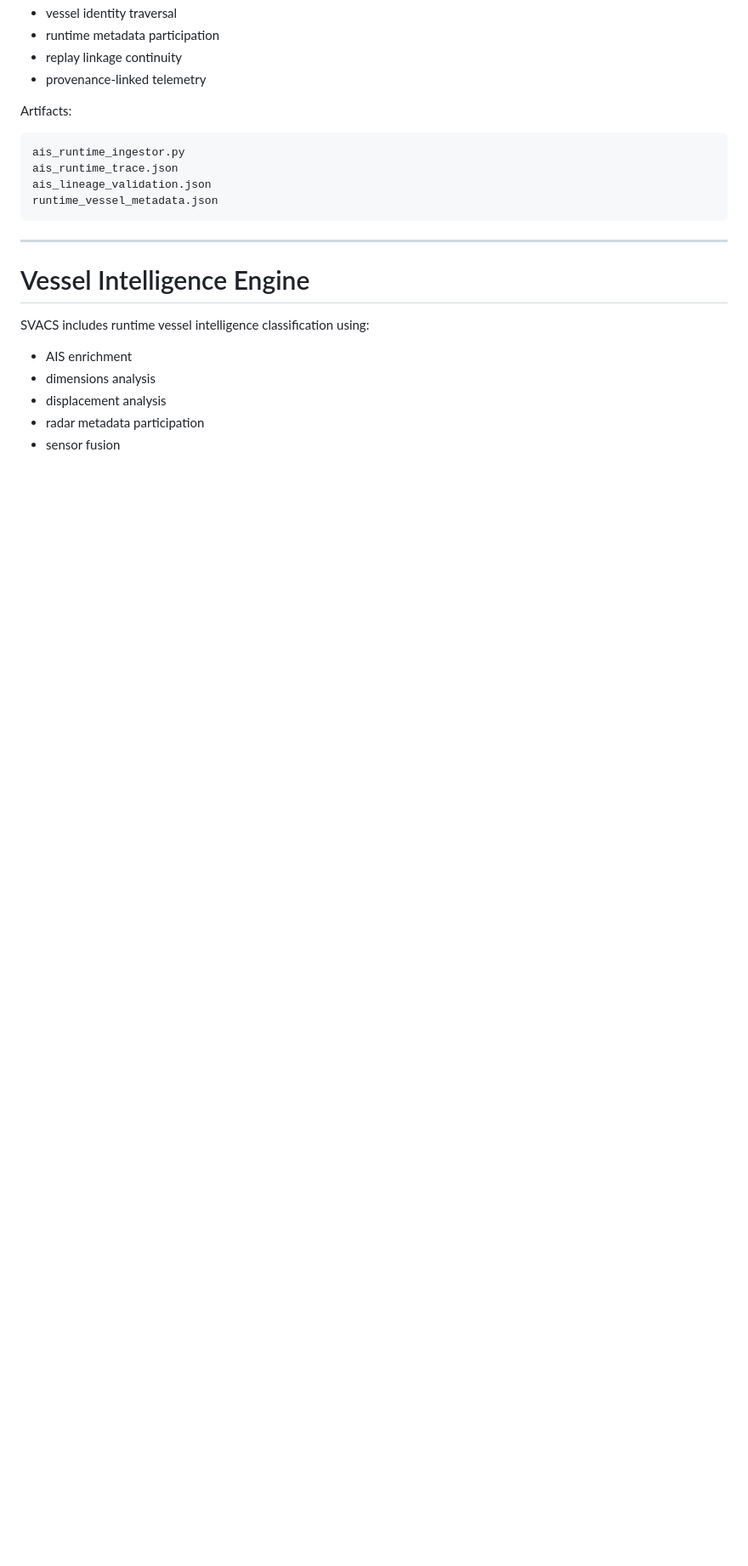
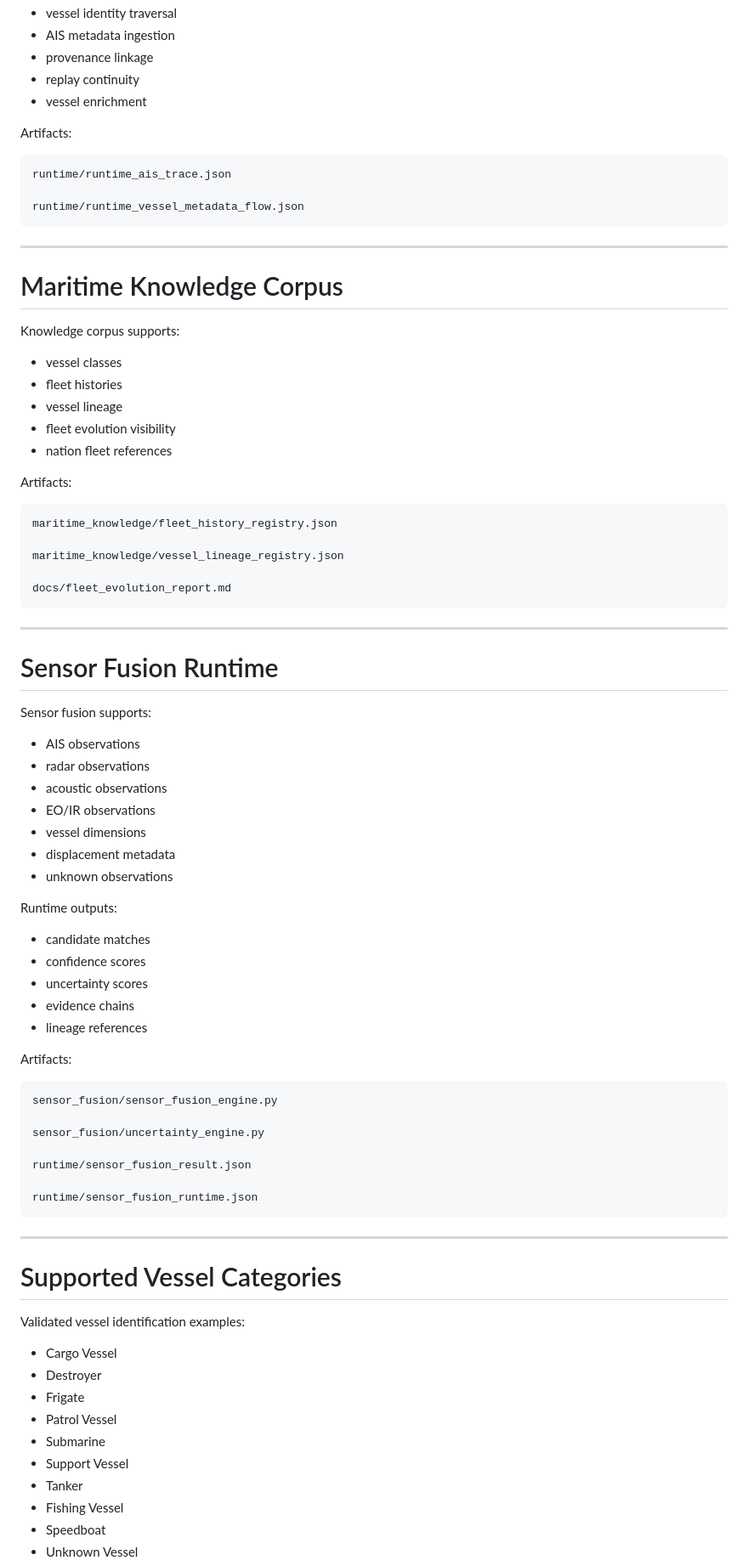
Before and after one commit to blackholeinfiverse64/SVACS-Main, a Markdown page: README.md, the part around one of its changes. Shown at 85% size. GitHub-like rendering; blank space fills up the shorter version.

````diff
--- a/README.md
+++ b/README.md
@@ -164,25 +174,87 @@ AIS runtime integration supports:
 * vessel identity traversal
-* runtime metadata participation
-* replay linkage continuity
-* provenance-linked telemetry
+* AIS metadata ingestion
+* provenance linkage
+* replay continuity
+* vessel enrichment
 
 Artifacts:
 
 ```text
-ais_runtime_ingestor.py
-ais_runtime_trace.json
-ais_lineage_validation.json
-runtime_vessel_metadata.json
+runtime/runtime_ais_trace.json
+
+runtime/runtime_vessel_metadata_flow.json
 ```
 
 ---
 
-# Vessel Intelligence Engine
+# Maritime Knowledge Corpus
 
-SVACS includes runtime vessel intelligence classification using:
+Knowledge corpus supports:
 
-* AIS enrichment
-* dimensions analysis
-* displacement analysis
-* radar metadata participation
-* sensor fusion
+* vessel classes
+* fleet histories
+* vessel lineage
+* fleet evolution visibility
+* nation fleet references
+
+Artifacts:
+
+```text
+maritime_knowledge/fleet_history_registry.json
+
+maritime_knowledge/vessel_lineage_registry.json
+
+docs/fleet_evolution_report.md
+```
+
+---
+
+# Sensor Fusion Runtime
+
+Sensor fusion supports:
+
+* AIS observations
+* radar observations
+* acoustic observations
+* EO/IR observations
+* vessel dimensions
+* displacement metadata
+* unknown observations
+
+Runtime outputs:
+
+* candidate matches
+* confidence scores
+* uncertainty scores
+* evidence chains
+* lineage references
+
+Artifacts:
+
+```text
+sensor_fusion/sensor_fusion_engine.py
+
+sensor_fusion/uncertainty_engine.py
+
+runtime/sensor_fusion_result.json
+
+runtime/sensor_fusion_runtime.json
+```
+
+---
+
+# Supported Vessel Categories
+
+Validated vessel identification examples:
+
+* Cargo Vessel
+* Destroyer
+* Frigate
+* Patrol Vessel
+* Submarine
+* Support Vessel
+* Tanker
+* Fishing Vessel
+* Speedboat
+* Unknown Vessel
+
````
Also changed, not shown: other parts of README.md (+239 -415 lines).
